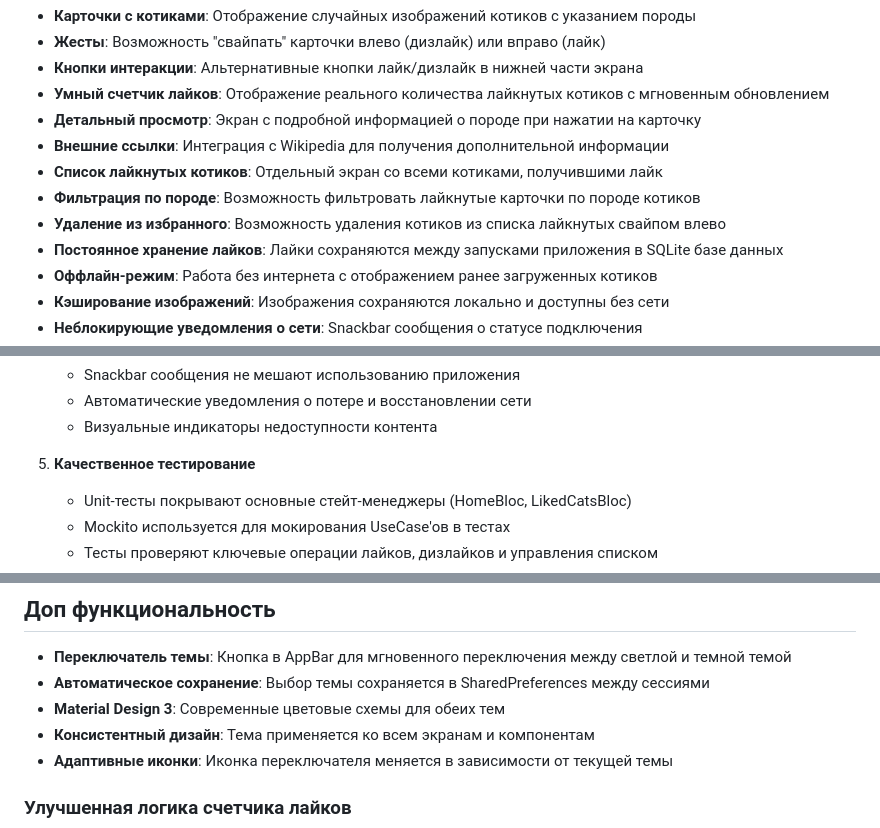
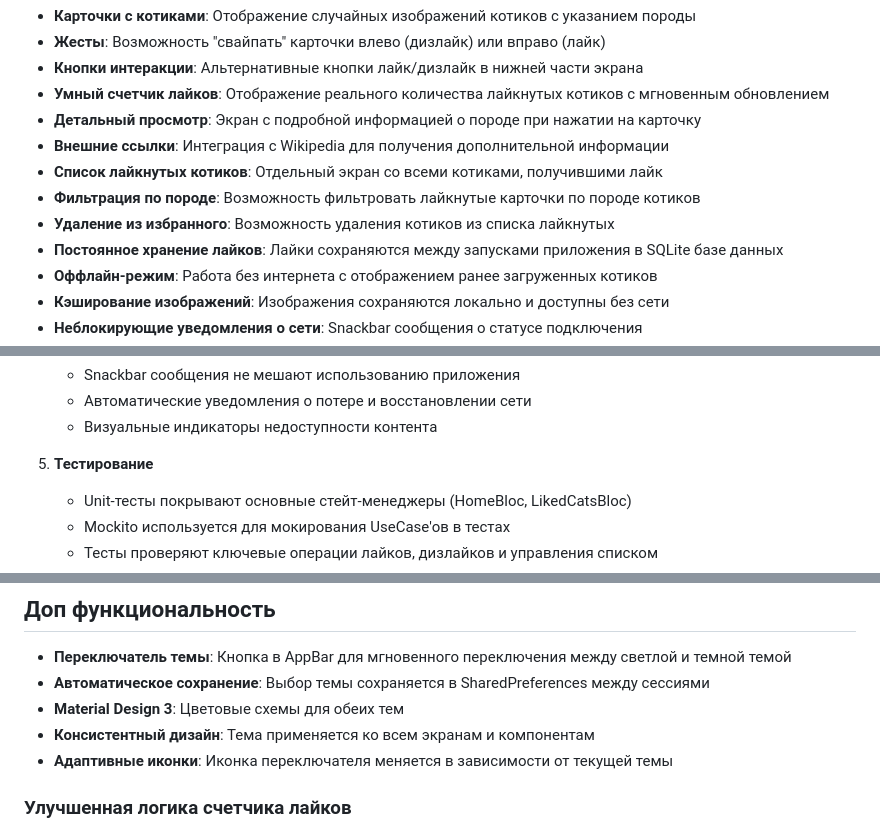
Before and after one commit to Angelina-Ushakova/koto_tinder, a Markdown page: README.md, 3 parts joined by grey strips. Rendered like a GitHub page.

Commit message:
hw3 README.md

```diff
--- a/README.md
+++ b/README.md
@@ -19,7 +19,7 @@
 - **Внешние ссылки**: Интеграция с Wikipedia для получения дополнительной информации
 - **Список лайкнутых котиков**: Отдельный экран со всеми котиками, получившими лайк
 - **Фильтрация по породе**: Возможность фильтровать лайкнутые карточки по породе котиков
-- **Удаление из избранного**: Возможность удаления котиков из списка лайкнутых свайпом влево
+- **Удаление из избранного**: Возможность удаления котиков из списка лайкнутых
 - **Постоянное хранение лайков**: Лайки сохраняются между запусками приложения в SQLite базе данных
 - **Оффлайн-режим**: Работа без интернета с отображением ранее загруженных котиков
 - **Кэширование изображений**: Изображения сохраняются локально и доступны без сети
@@ -87,7 +87,7 @@
    - Автоматические уведомления о потере и восстановлении сети
    - Визуальные индикаторы недоступности контента
 
-5. **Качественное тестирование**
+5. **Тестирование**
    - Unit-тесты покрывают основные стейт-менеджеры (HomeBloc, LikedCatsBloc)
    - Mockito используется для мокирования UseCase'ов в тестах
    - Тесты проверяют ключевые операции лайков, дизлайков и управления списком
@@ -166,7 +166,7 @@
 
 - **Переключатель темы**: Кнопка в AppBar для мгновенного переключения между светлой и темной темой
 - **Автоматическое сохранение**: Выбор темы сохраняется в SharedPreferences между сессиями
-- **Material Design 3**: Современные цветовые схемы для обеих тем
+- **Material Design 3**: Цветовые схемы для обеих тем
 - **Консистентный дизайн**: Тема применяется ко всем экранам и компонентам
 - **Адаптивные иконки**: Иконка переключателя меняется в зависимости от текущей темы
 
```
